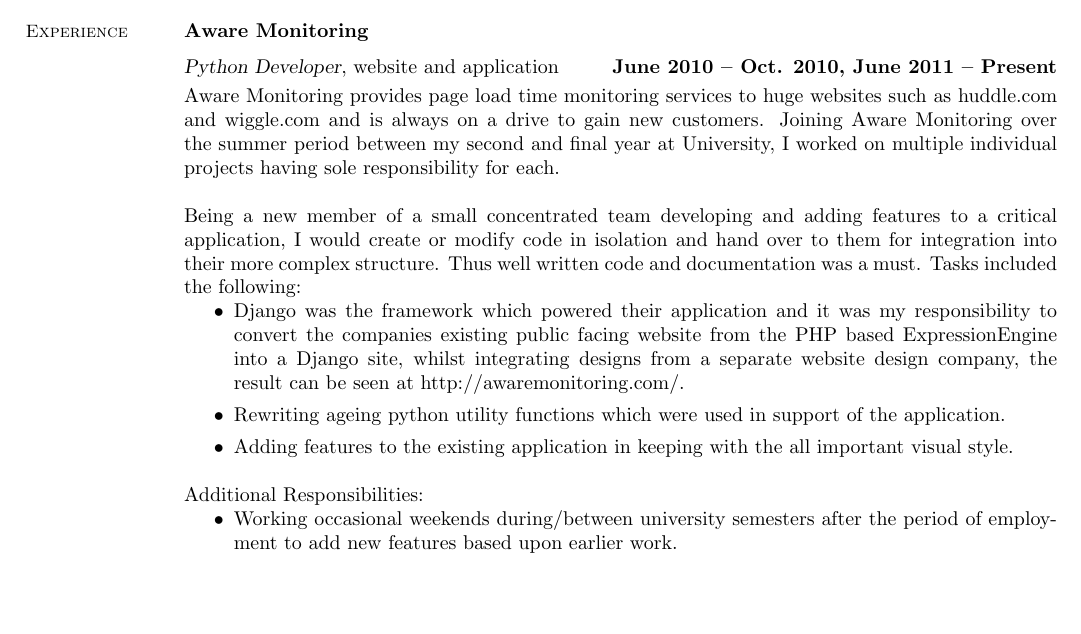
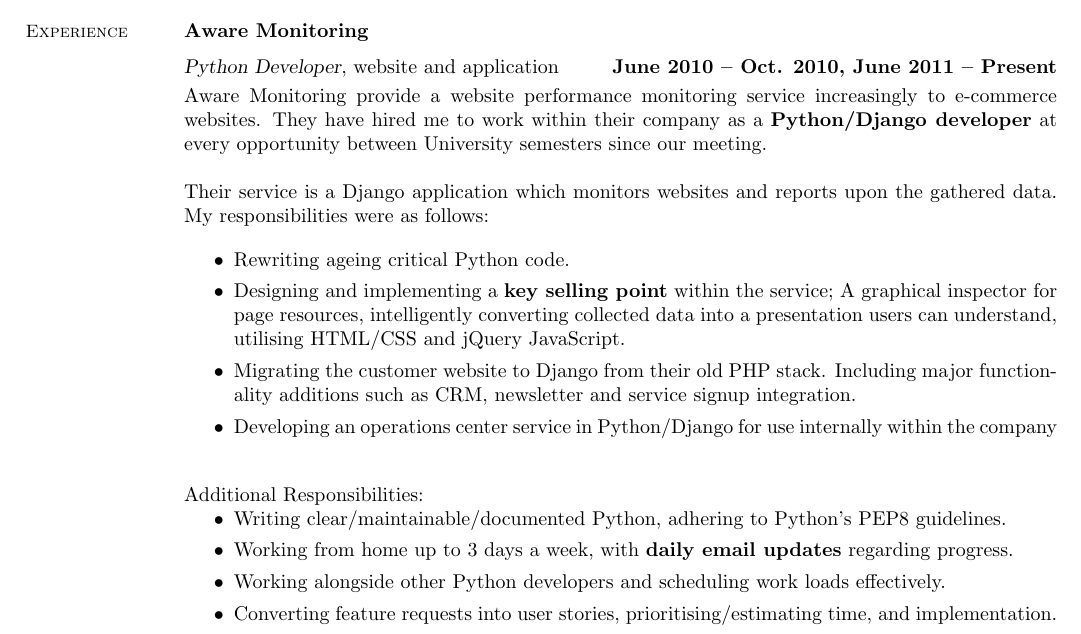
Before and after one commit to marcuswhybrow/cv-public, a LaTeX CV (cv-web.tex): part of page 1 of 2, cut so that both start at the same text, the shorter picture padded with empty space. Compiled offline with pdfLaTeX.

Commit message:
Update Aware Monitoring description to reflect recent responsibilities.

```diff
--- a/cv-web.tex
+++ b/cv-web.tex
@@ -77,20 +77,23 @@
 
     \textbf{Aware Monitoring} \vspace{2mm}\\\vspace{1mm}%
     \textsl{Python Developer}, website and application \hfill \textbf{June 2010 -- Oct. 2010, June 2011 -- Present}\\
-    Aware Monitoring provides page load time monitoring services to huge websites such as huddle.com and wiggle.com and is always on a drive to gain new customers.
-	Joining Aware Monitoring over the summer period between my second and final year at University, I worked on multiple individual projects having sole responsibility for each.
+    Aware Monitoring provide a website performance monitoring service increasingly to e-commerce websites. They have hired me to work within their company as a \textbf{Python/Django developer} at every opportunity between University semesters since our meeting.
 
-	Being a new member of a small concentrated team developing and adding features to a critical application, I would create or modify code in isolation and hand over to them for integration into their more complex structure. Thus well written code and documentation was a must.
-	Tasks included the following:
+    Their service is a Django application which monitors websites and reports upon the gathered data. My responsibilities were as follows:
+
 	\begin{itemize}
-		\item Django was the framework which powered their application and it was my responsibility to convert the companies existing public facing website from the PHP based ExpressionEngine into a Django site, whilst integrating designs from a separate website design company, the result can be seen at http://awaremonitoring.com/.
-		\item Rewriting ageing python utility functions which were used in support of the application.
-		\item Adding features to the existing application in keeping with the all important visual style.
+		\item Rewriting ageing critical Python code.
+		\item Designing and implementing a \textbf{key selling point} within the service; A graphical inspector for page resources, intelligently converting collected data into a presentation users can understand, utilising HTML/CSS and jQuery JavaScript.
+		\item Migrating the customer website to Django from their old PHP stack. Including major functionality additions such as CRM, newsletter and service signup integration.
+		\item Developing an operations center service in Python/Django for use internally within the company
 	\end{itemize}
 
 	Additional Responsibilities:
 	\begin{itemize}
-		\item Working occasional weekends during/between university semesters after the period of employment to add new features based upon earlier work.
+		\item Writing clear/maintainable/documented Python, adhering to Python's PEP8 guidelines.
+		\item Working from home up to 3 days a week, with \textbf{daily email updates} regarding progress.
+		\item Working alongside other Python developers and scheduling work loads effectively.
+		\item Converting feature requests into user stories, prioritising/estimating time, and implementation.
 	\end{itemize}
 
 	\newpage
```
